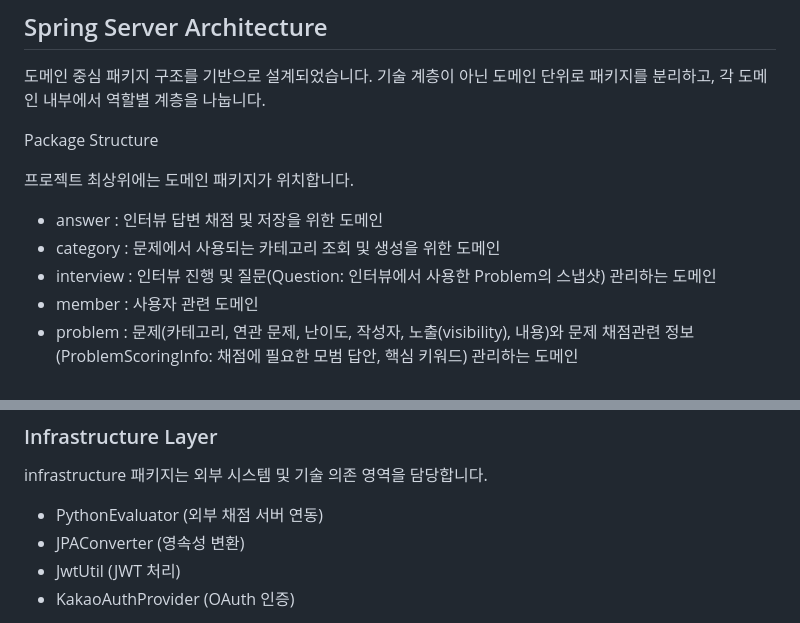
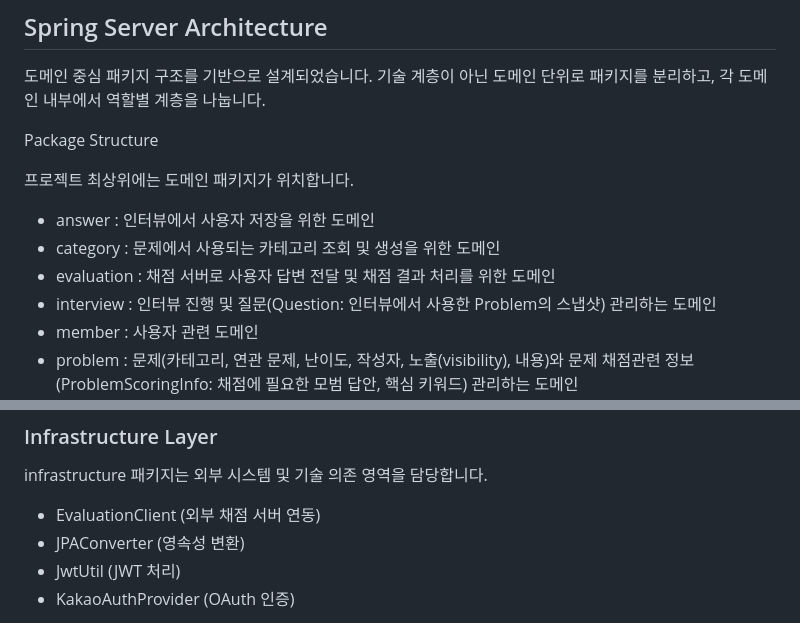
Before and after one commit to This2sho/javis, a Markdown page: learn-hub/README.md, 2 parts joined by grey strips. Rendered like a GitHub page.

```diff
--- a/learn-hub/README.md
+++ b/learn-hub/README.md
@@ -29,8 +29,9 @@ Learn-Hub는 인터뷰 연습 플랫폼의 Spring 기반 API 서버입니다.
 Package Structure
 
 프로젝트 최상위에는 도메인 패키지가 위치합니다.
-- answer : 인터뷰 답변 채점 및 저장을 위한 도메인
+- answer : 인터뷰에서 사용자 저장을 위한 도메인
 - category : 문제에서 사용되는 카테고리 조회 및 생성을 위한 도메인
+- evaluation : 채점 서버로 사용자 답변 전달 및 채점 결과 처리를 위한 도메인
 - interview : 인터뷰 진행 및 질문(Question: 인터뷰에서 사용한 Problem의 스냅샷) 관리하는 도메인
 - member : 사용자 관련 도메인
 - problem : 문제(카테고리, 연관 문제, 난이도, 작성자, 노출(visibility), 내용)와 문제 채점관련 정보(ProblemScoringInfo: 채점에 필요한 모범 답안, 핵심 키워드) 관리하는 도메인
@@ -83,7 +84,7 @@ presentation 패키지는 REST API 컨트롤러를 담당합니다.
 
 infrastructure 패키지는 외부 시스템 및 기술 의존 영역을 담당합니다.
 
-- PythonEvaluator (외부 채점 서버 연동)
+- EvaluationClient (외부 채점 서버 연동)
 - JPAConverter (영속성 변환)
 - JwtUtil (JWT 처리)
 - KakaoAuthProvider (OAuth 인증)
```
Also changed, not shown: README.md (+12 -0 lines).
